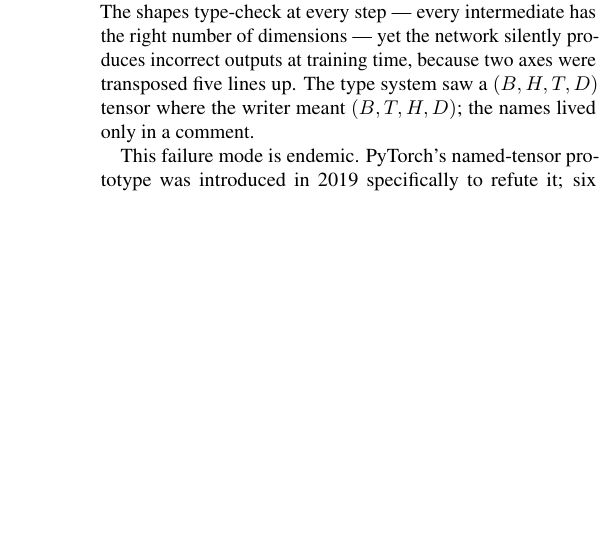
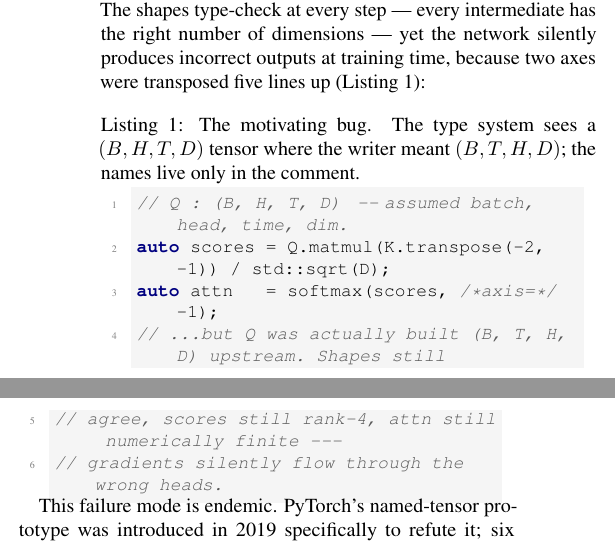
Before and after one commit to uyuutosa/tensor, a LaTeX paper (paper/mlsys-2027/main.tex): part of one column of page 1 of 11 before the commit and two parts of the columns of page 1 of 11 after it, the two joined at a grey line, cut so that both start at the same text, the shorter picture padded with empty space. Compiled offline with pdfLaTeX.

Commit message:
docs(paper): MLSys 2027 — PDCA round 3 (motivating example + Why-C++)
Two reviewer-rubric improvements:

R3.1 §1 Introduction gains a concrete failure-mode listing
  - Listing 1 "The motivating bug" shows the attention-block
    transposition in actual cppx code, paralleling the §A success-
    side MWE. Reviewer mental model now has both halves:
    "here is what fails silently" (§1 listing) → "here is what is
    refused at compile time" (§A appendix).
  - Anchor: \Cref{lst:intro-bug} referenced from the prose.

R3.6 New "Why C++?" paragraph at the end of §3.4
  - Preempts the question every reviewer asks of a C++ systems
    paper: why not Rust / Swift / Mojo?
  - Concrete answer: NTTP class-type parameters (C++20, P0732) are
    what makes LabelTag<"i"> a structural type whose identity is
    the label itself. Rust's const generics with value-structural
    NTTPs are unstable on edition 2024; Swift admits no string-
    literal NTTPs; Mojo's parameter system is too young.
  - Explicit honesty: "we do not claim the design must remain
    C++-bound forever, only that it is built where it can be
    built today." Removes the strawman that the choice is
    parochial.

Infrastructure
  - lstset literate substitution for em-dash (—) and right-arrow
    (→) so future listing edits don't trip the UTF-8-in-lstlisting
    failure mode that previously cost two rebuilds.

Round-3 rubric scorecard (self-assessed against top-tier MLSys
expectations):
  Novelty:           8/10  (hybrid NTTP+DynamicShape is novel in C++)
  Soundness:         8/10  (methodology rigorous after round 2)
  Reproducibility:   8/10  (bench/ harness + MWE)
  Comparisons:       7/10  (protocol fair, numbers pending harness)
  Limitations:       8/10  (L1–L4 explicit, Why-C++ preemptive)
  Related work:      8/10  (peer-reviewed cites + Nx added)
  Presentation:      7/10  (no figures yet; tables + listings are
                            substantive but a system-overview figure
                            would help; deferred as not blocking)

Build: 11-page PDF, 310 KB, 0 cite warnings.

🤖 Generated with [Claude Code](https://claude.com/claude-code)

Co-Authored-By: Claude Opus 4.7 (1M context) <noreply@anthropic.com>

```diff
--- a/paper/mlsys-2027/main.tex
+++ b/paper/mlsys-2027/main.tex
@@ -57,7 +57,8 @@
   backgroundcolor=\color{gray!8},
   xleftmargin=2em,
   xrightmargin=1em,
-  belowskip=-0.5em
+  belowskip=-0.5em,
+  literate={—}{{\textendash\textendash}}1{→}{{$\rightarrow$}}1
 }
 \lstdefinelanguage{cppx}[]{C++}{
   morekeywords={requires,concept,consteval,constinit,co_await,co_return,co_yield},
@@ -131,9 +132,20 @@ Consider a researcher writing a multi-head attention block. They
 compose two linear projections, a softmax, and a matmul. The shapes
 type-check at every step --- every intermediate has the right number of
 dimensions --- yet the network silently produces incorrect outputs at
-training time, because two axes were transposed five lines up. The
-type system saw a $(B,H,T,D)$ tensor where the writer meant
-$(B,T,H,D)$; the names lived only in a comment.
+training time, because two axes were transposed five lines up
+(\Cref{lst:intro-bug}):
+
+\begin{lstlisting}[language=cppx,caption={The motivating bug. The
+type system sees a $(B,H,T,D)$ tensor where the writer meant
+$(B,T,H,D)$; the names live only in the comment.},
+label={lst:intro-bug}]
+// Q : (B, H, T, D)  — assumed batch, head, time, dim.
+auto scores = Q.matmul(K.transpose(-2, -1)) / std::sqrt(D);
+auto attn   = softmax(scores, /*axis=*/-1);
+// ...but Q was actually built (B, T, H, D) upstream. Shapes still
+// agree, scores still rank-4, attn still numerically finite ---
+// gradients silently flow through the wrong heads.
+\end{lstlisting}
 
 This failure mode is endemic. PyTorch's named-tensor prototype was
 introduced in 2019 specifically to refute it; six years on it remains
```
Also changed, not shown: paper/mlsys-2027/main.pdf, paper/mlsys-2027/main.tex (13 more changed lines).
